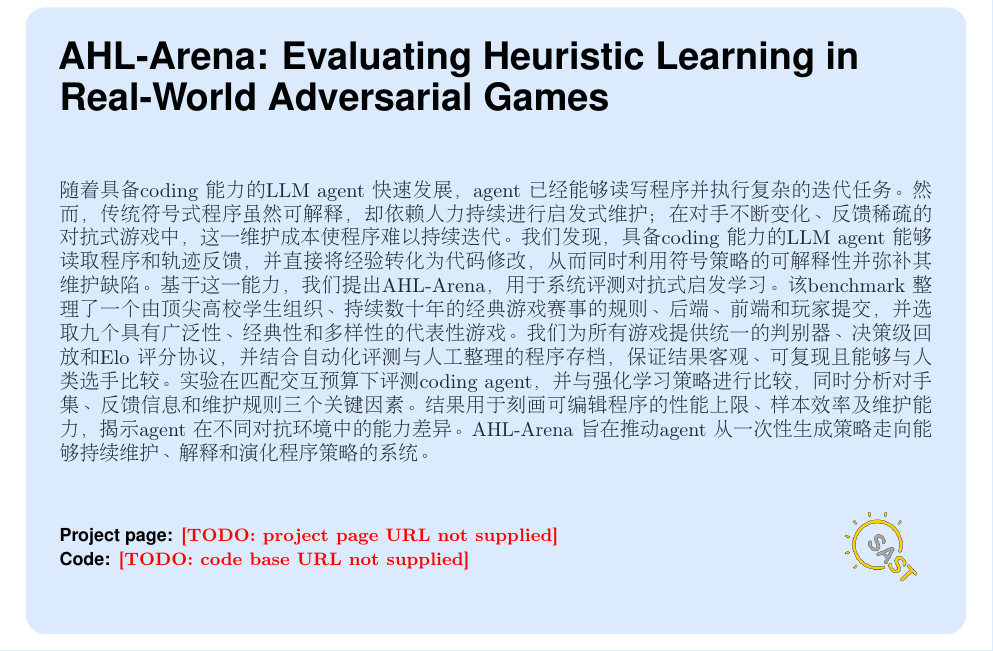
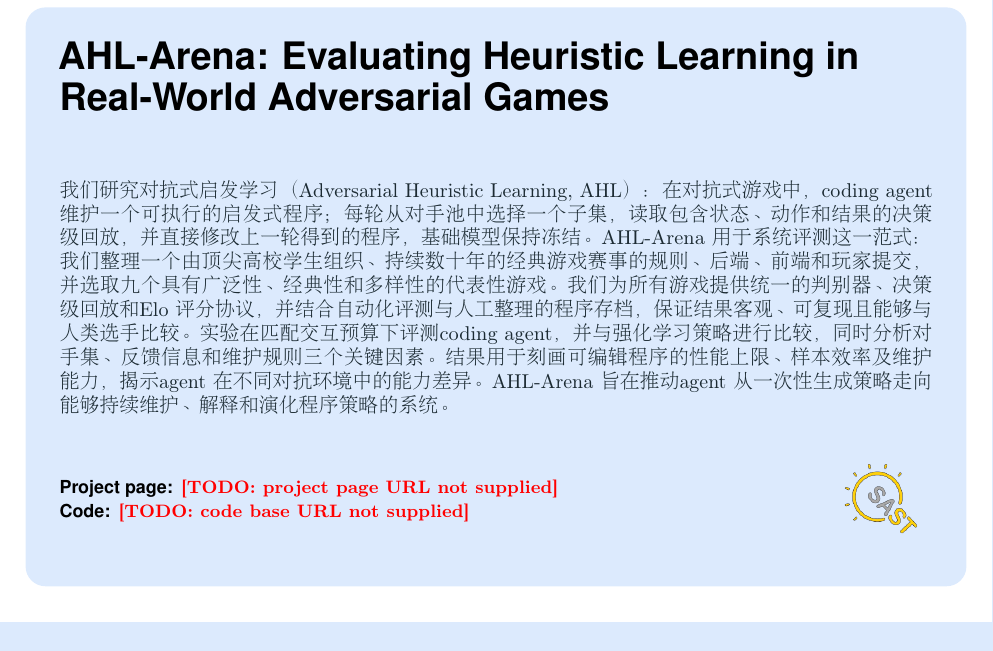
Before and after one commit to yks23/How-Far-Can-Heuristic-Learning-Go, a LaTeX document (main.tex): part of page 1 of 19, cut so that both start at the same text. Compiled offline with pdfLaTeX.

Commit message:
Focus abstract on AHL and AHL-Arena

```diff
--- a/main.tex
+++ b/main.tex
@@ -361,9 +361,10 @@
 % days to the deadline that is the binding constraint on the paper, not the prose.
 % ===========================================================================
 \abstract{\begin{CJK*}{UTF8}{gbsn}
-随着具备 coding 能力的 LLM agent 快速发展，agent 已经能够读写程序并执行复杂的迭代任务。
-然而，传统符号式程序虽然可解释，却依赖人力持续进行启发式维护；在对手不断变化、反馈
-稀疏的对抗式游戏中，这一维护成本使程序难以持续迭代。我们发现，具备 coding 能力的
-LLM agent 能够读取程序和轨迹反馈，并直接将经验转化为代码修改，从而同时利用符号策略
-的可解释性并弥补其维护缺陷。基于这一能力，我们提出 AHL-Arena，用于系统评测对抗式
-启发学习。
+我们研究对抗式启发学习（Adversarial Heuristic Learning, AHL）：在对抗式游戏中，
+coding agent 维护一个可执行的启发式程序；每轮从对手池中选择一个子集，读取包含状态、
+动作和结果的决策级回放，并直接修改上一轮得到的程序，基础模型保持冻结。AHL-Arena
+用于系统评测这一范式：我们整理一个由顶尖高校学生组织、持续数十年的经典游戏赛事的
+规则、后端、前端和玩家提交，并选取九个具有广泛性、经典性和多样性的代表性游戏。
+我们为所有游戏提供统一的判别器、决策级回放和 Elo 评分协议，并结合自动化评测与人工
+整理的程序存档，保证结果客观、可复现且能够与人类选手比较。实验在匹配交互预算下评测 coding agent，
```
Also changed, not shown: main.tex (4 more changed lines).
